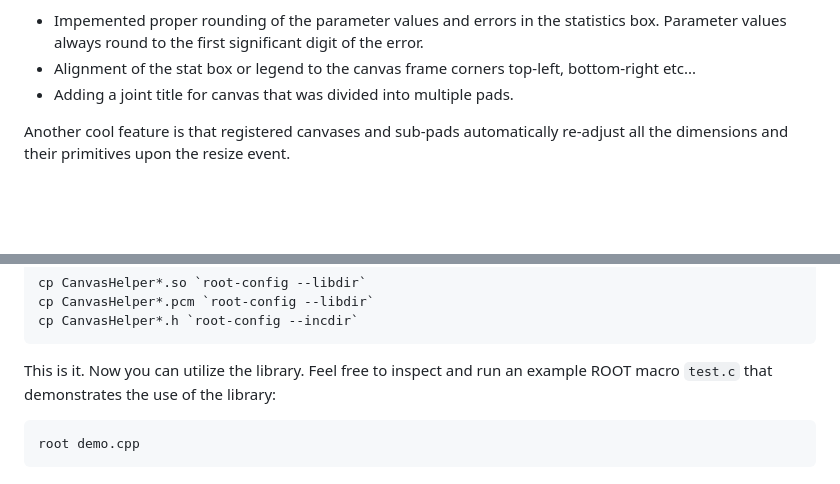
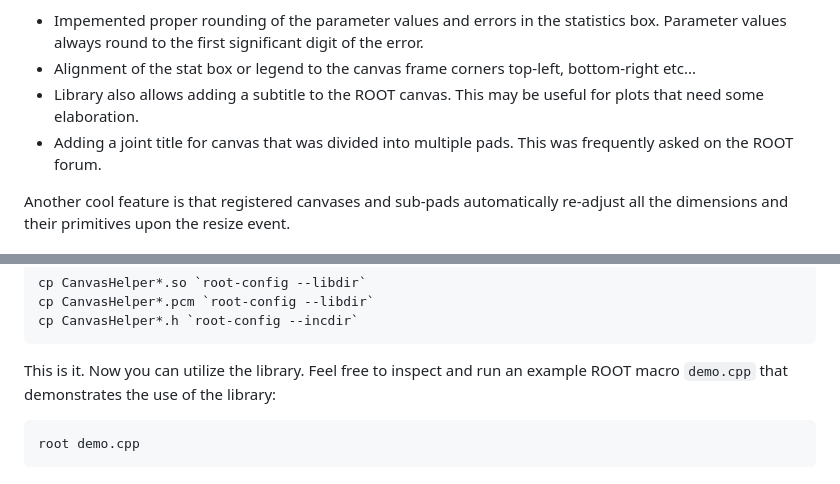
Before and after one commit to petrstepanov/root-canvas-helper, a Markdown page: README.md, 2 parts joined by grey strips. Rendered like a GitHub page; blank space fills up the shorter version.

````diff
--- a/README.md
+++ b/README.md
@@ -32,7 +32,8 @@ Canvas Helper transforms original canvas in a following way:
 Additionally, this library provides a few useful features, such as:
 * Impemented proper rounding of the parameter values and errors in the statistics box. Parameter values always round to the first significant digit of the error.
 * Alignment of the stat box or legend to the canvas frame corners top-left, bottom-right etc...
-* Adding a joint title for canvas that was divided into multiple pads.
+* Library also allows adding a subtitle to the ROOT canvas. This may be useful for plots that need some elaboration.
+* Adding a joint title for canvas that was divided into multiple pads. This was frequently asked on the ROOT forum.
 
 Another cool feature is that registered canvases and sub-pads automatically re-adjust all the dimensions and their primitives upon the resize event.
 
@@ -61,7 +62,7 @@ cp CanvasHelper*.pcm `root-config --libdir`
 cp CanvasHelper*.h `root-config --incdir`
 ```
 
-This is it. Now you can utilize the library. Feel free to inspect and run an example ROOT macro `test.c` that demonstrates the use of the library:
+This is it. Now you can utilize the library. Feel free to inspect and run an example ROOT macro `demo.cpp` that demonstrates the use of the library:
 ```
 root demo.cpp
 ```
````
Also changed, not shown: other parts of README.md (+10 -10 lines), resources/canvas-default.png, resources/canvas-processed.png, 2 other files.
